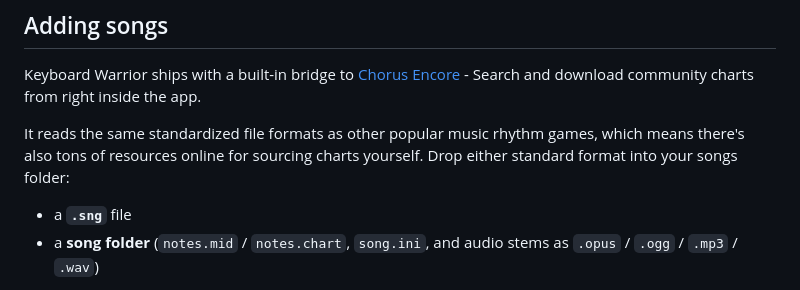
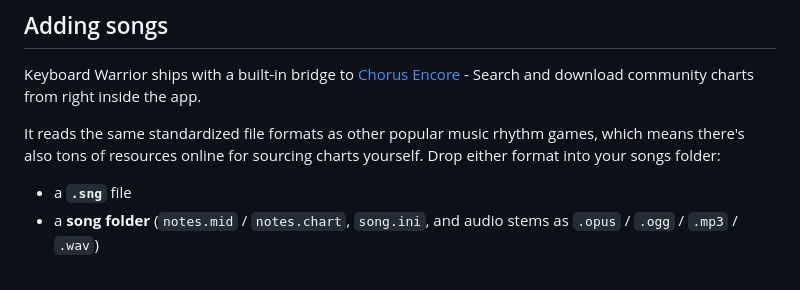
Before and after one commit to elicoggins/keyboardwarrior, a Markdown page: README.md, the part around the change. Drawn GitHub-style.

Commit message:
readme typos

```diff
--- a/README.md
+++ b/README.md
@@ -72,7 +72,7 @@ If you change your setup (switch to headphones, etc) **O** to recalibrate takes
 
 Keyboard Warrior ships with a built-in bridge to [Chorus Encore](https://www.enchor.us/) - Search and download community charts from right inside the app.
 
-It reads the same standardized file formats as other popular music rhythm games, which means there's also tons of resources online for sourcing charts yourself. Drop either standard format into your songs folder:
+It reads the same standardized file formats as other popular music rhythm games, which means there's also tons of resources online for sourcing charts yourself. Drop either format into your songs folder:
 
 - a **`.sng`** file
 - a **song folder** (`notes.mid` / `notes.chart`, `song.ini`, and audio stems
```
